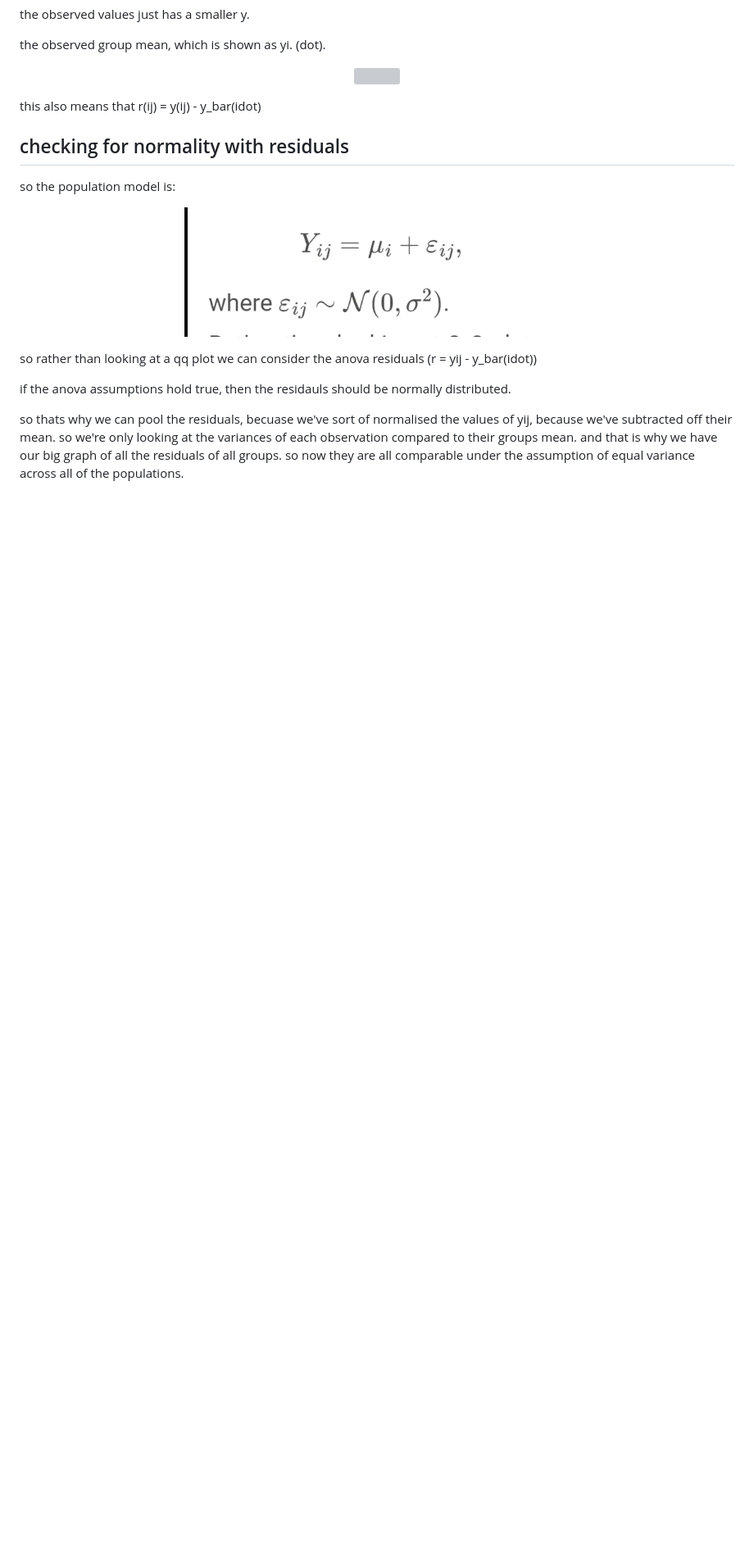
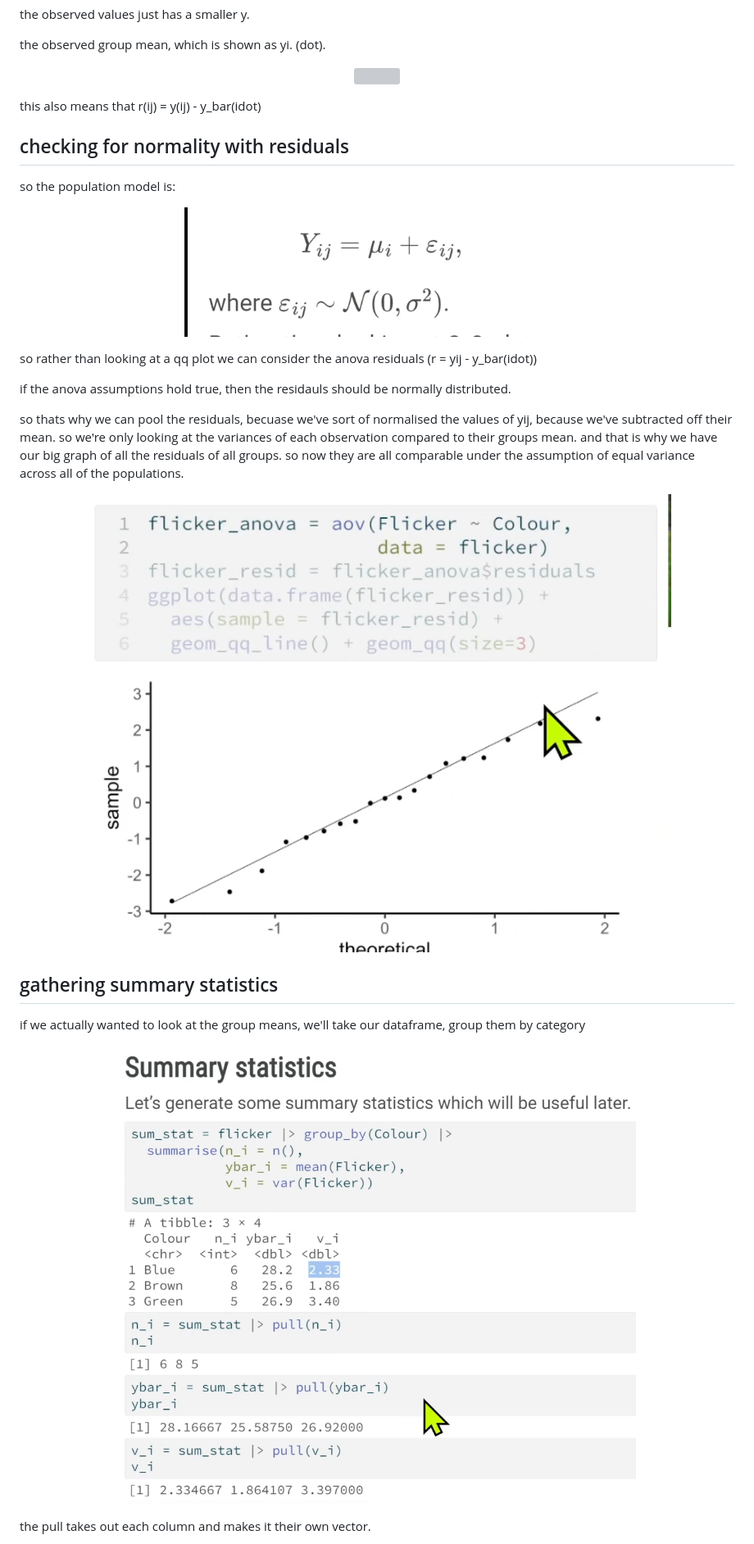
Before and after one commit to infernocadet/data2002, a Markdown page: week-08/post-hoc_tests.md, the part around one of its changes. Shown at 82% size. Drawn GitHub-style; pictures changed too: graphics/fa.png (added), graphics/smt.png (added); blank space fills up the shorter version; grey boxes are pictures that could not be loaded.

Commit message:
graphics

```diff
--- a/week-08/post-hoc_tests.md
+++ b/week-08/post-hoc_tests.md
@@ -53,3 +53,18 @@ so rather than looking at a qq plot we can consider the anova residuals (r = yij
 if the anova assumptions hold true, then the residauls should be normally distributed.
 
 so thats why we can pool the residuals, becuase we've sort of normalised the values of yij, because we've subtracted off their mean. so we're only looking at the variances of each observation compared to their groups mean. and that is why we have our big graph of all the residuals of all groups. so now they are all comparable under the assumption of equal variance across all of the populations.
+
+<p align="center">
+    <img src="https://github.com/infernocadet/data2002/blob/main/graphics/fa.png" width="auto" height="auto">
+</p>
+
+## gathering summary statistics
+
+if we actually wanted to look at the group means, we'll take our dataframe, group them by category
+
+<p align="center">
+    <img src="https://github.com/infernocadet/data2002/blob/main/graphics/smt.png" width="auto" height="auto">
+</p>
+
+the pull takes out each column and makes it their own vector.
+
```
Also changed, not shown: other parts of week-08/post-hoc_tests.md (+13 -0 lines), graphics/e.png (added), graphics/pco.png (added).
